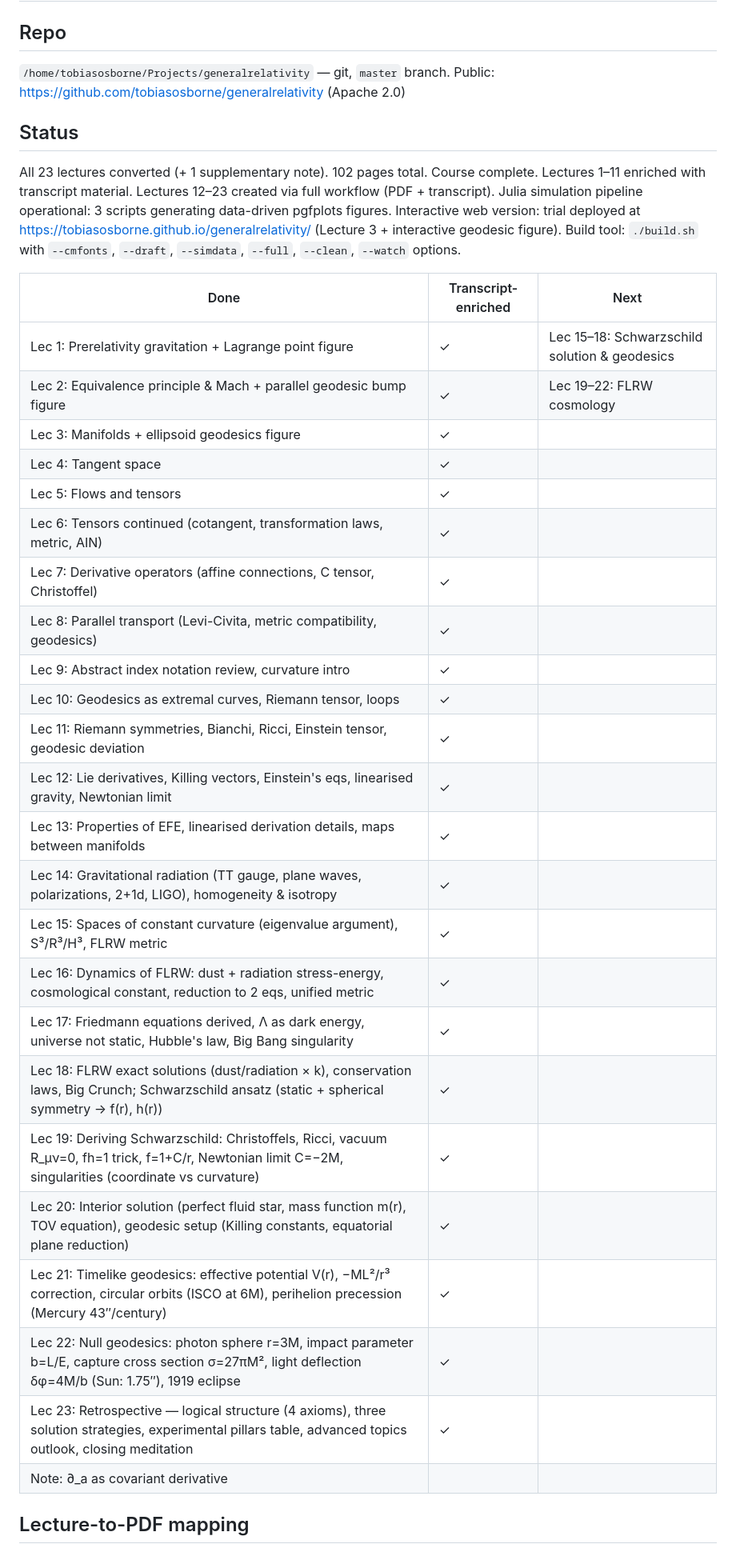
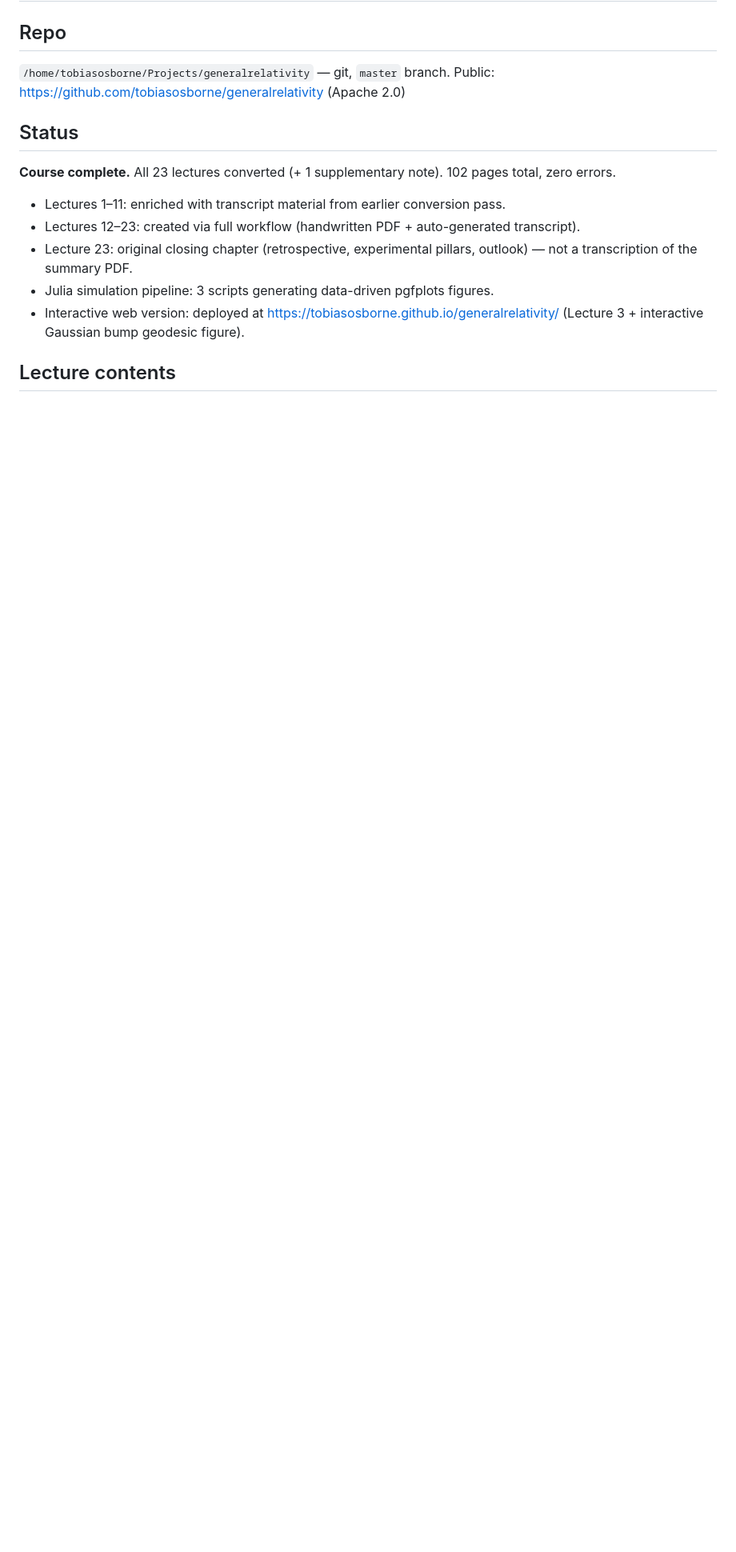
Before and after one commit to tobiasosborne/generalrelativity, a Markdown page: HANDOFF.md, the part around one of its changes. Shown at 80% size. GitHub-like rendering; blank space fills up the shorter version.

```diff
--- a/HANDOFF.md
+++ b/HANDOFF.md
@@ -7,39 +7,13 @@ Public: https://github.com/tobiasosborne/generalrelativity (Apache 2.0)
 
 ## Status
 
-All 23 lectures converted (+ 1 supplementary note). 102 pages total. Course complete.
-Lectures 1–11 enriched with transcript material.
-Lectures 12–23 created via full workflow (PDF + transcript).
-Julia simulation pipeline operational: 3 scripts generating data-driven pgfplots figures.
-Interactive web version: trial deployed at https://tobiasosborne.github.io/generalrelativity/ (Lecture 3 + interactive geodesic figure).
-Build tool: `./build.sh` with `--cmfonts`, `--draft`, `--simdata`, `--full`, `--clean`, `--watch` options.
+**Course complete.** All 23 lectures converted (+ 1 supplementary note). 102 pages total, zero errors.
 
-| Done | Transcript-enriched | Next |
-|------|---------------------|------|
-| Lec 1: Prerelativity gravitation + Lagrange point figure | ✓ | Lec 15–18: Schwarzschild solution & geodesics |
-| Lec 2: Equivalence principle & Mach + parallel geodesic bump figure | ✓ | Lec 19–22: FLRW cosmology |
-| Lec 3: Manifolds + ellipsoid geodesics figure | ✓ | |
-| Lec 4: Tangent space | ✓ | |
-| Lec 5: Flows and tensors | ✓ | |
-| Lec 6: Tensors continued (cotangent, transformation laws, metric, AIN) | ✓ | |
-| Lec 7: Derivative operators (affine connections, C tensor, Christoffel) | ✓ | |
-| Lec 8: Parallel transport (Levi-Civita, metric compatibility, geodesics) | ✓ | |
-| Lec 9: Abstract index notation review, curvature intro | ✓ | |
-| Lec 10: Geodesics as extremal curves, Riemann tensor, loops | ✓ | |
-| Lec 11: Riemann symmetries, Bianchi, Ricci, Einstein tensor, geodesic deviation | ✓ | |
-| Lec 12: Lie derivatives, Killing vectors, Einstein's eqs, linearised gravity, Newtonian limit | ✓ | |
-| Lec 13: Properties of EFE, linearised derivation details, maps between manifolds | ✓ | |
-| Lec 14: Gravitational radiation (TT gauge, plane waves, polarizations, 2+1d, LIGO), homogeneity & isotropy | ✓ | |
-| Lec 15: Spaces of constant curvature (eigenvalue argument), S³/R³/H³, FLRW metric | ✓ | |
-| Lec 16: Dynamics of FLRW: dust + radiation stress-energy, cosmological constant, reduction to 2 eqs, unified metric | ✓ | |
-| Lec 17: Friedmann equations derived, Λ as dark energy, universe not static, Hubble's law, Big Bang singularity | ✓ | |
-| Lec 18: FLRW exact solutions (dust/radiation × k), conservation laws, Big Crunch; Schwarzschild ansatz (static + spherical symmetry → f(r), h(r)) | ✓ | |
-| Lec 19: Deriving Schwarzschild: Christoffels, Ricci, vacuum R_μν=0, fh=1 trick, f=1+C/r, Newtonian limit C=−2M, singularities (coordinate vs curvature) | ✓ | |
-| Lec 20: Interior solution (perfect fluid star, mass function m(r), TOV equation), geodesic setup (Killing constants, equatorial plane reduction) | ✓ | |
-| Lec 21: Timelike geodesics: effective potential V(r), −ML²/r³ correction, circular orbits (ISCO at 6M), perihelion precession (Mercury 43″/century) | ✓ | |
-| Lec 22: Null geodesics: photon sphere r=3M, impact parameter b=L/E, capture cross section σ=27πM², light deflection δφ=4M/b (Sun: 1.75″), 1919 eclipse | ✓ | |
-| Lec 23: Retrospective — logical structure (4 axioms), three solution strategies, experimental pillars table, advanced topics outlook, closing meditation | ✓ | |
-| Note: ∂_a as covariant derivative | | |
+- Lectures 1–11: enriched with transcript material from earlier conversion pass.
+- Lectures 12–23: created via full workflow (handwritten PDF + auto-generated transcript).
+- Lecture 23: original closing chapter (retrospective, experimental pillars, outlook) — not a transcription of the summary PDF.
+- Julia simulation pipeline: 3 scripts generating data-driven pgfplots figures.
+- Interactive web version: deployed at https://tobiasosborne.github.io/generalrelativity/ (Lecture 3 + interactive Gaussian bump geodesic figure).
 
-## Lecture-to-PDF mapping
+## Lecture contents
 
```
Also changed, not shown: other parts of HANDOFF.md (+68 -75 lines).
